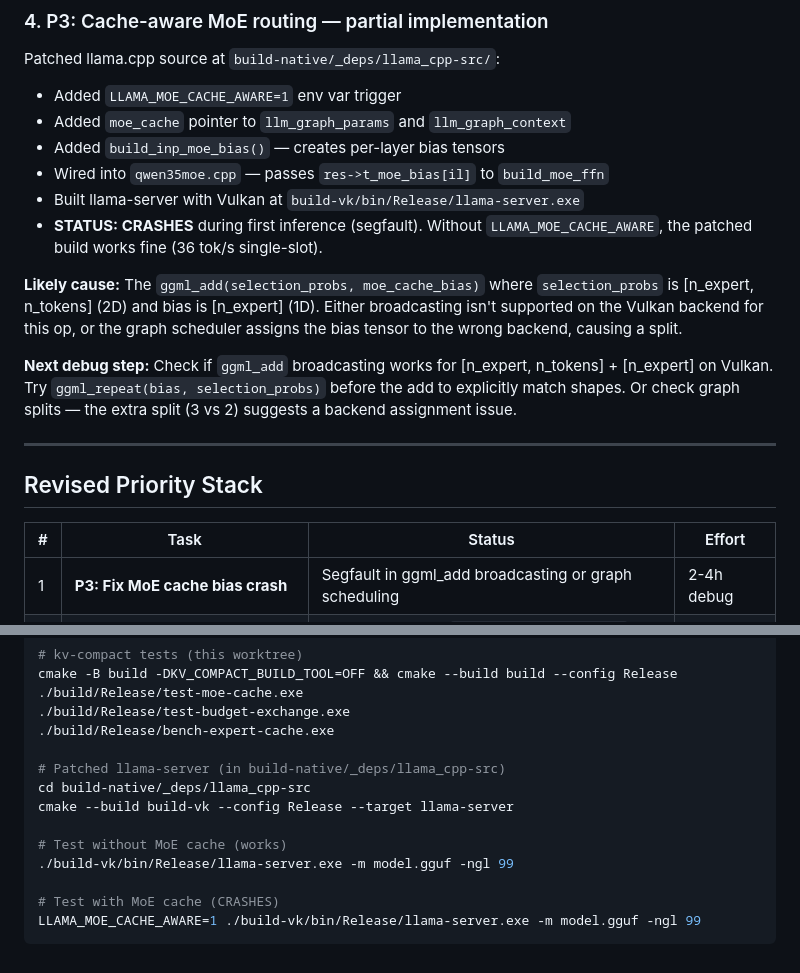
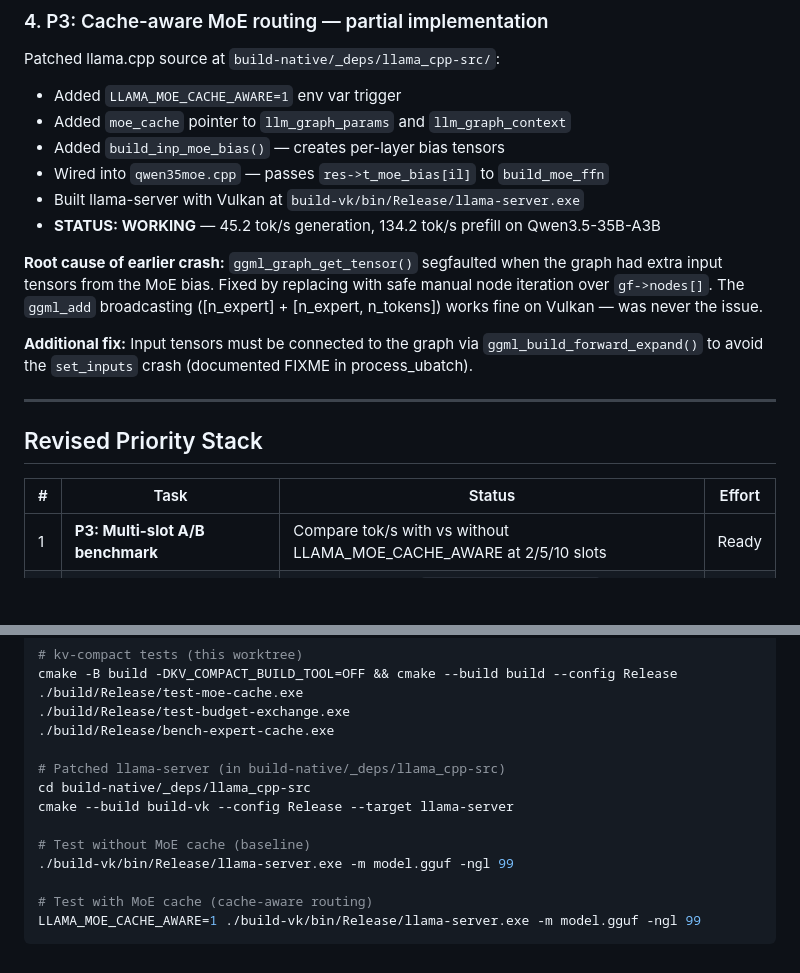
Before and after one commit to fabiantax/kv-compact, a Markdown page: HANDOVER.md, 2 parts joined by grey strips. GitHub-like rendering; blank space fills up the shorter version.

Commit message:
docs: P3 MoE cache-aware routing working — 45.2 tok/s on Qwen3.5-35B
Fixed two crashes in the llama.cpp integration:
1. ggml_graph_get_tensor segfault — replaced with safe node iteration
2. Orphaned input tensors — connected via ggml_build_forward_expand

Full pipeline working: EMA tracking → routing bias → dynamic per-step update.
Next: multi-slot A/B benchmark to measure actual throughput improvement.

Co-Authored-By: Claude Opus 4.6 (1M context) <noreply@anthropic.com>

````diff
--- a/HANDOVER.md
+++ b/HANDOVER.md
@@ -40,11 +40,11 @@ Patched llama.cpp source at `build-native/_deps/llama_cpp-src/`:
 - Added `build_inp_moe_bias()` — creates per-layer bias tensors
 - Wired into `qwen35moe.cpp` — passes `res->t_moe_bias[il]` to `build_moe_ffn`
 - Built llama-server with Vulkan at `build-vk/bin/Release/llama-server.exe`
-- **STATUS: CRASHES** during first inference (segfault). Without `LLAMA_MOE_CACHE_AWARE`, the patched build works fine (36 tok/s single-slot).
+- **STATUS: WORKING** — 45.2 tok/s generation, 134.2 tok/s prefill on Qwen3.5-35B-A3B
 
-**Likely cause:** The `ggml_add(selection_probs, moe_cache_bias)` where `selection_probs` is [n_expert, n_tokens] (2D) and bias is [n_expert] (1D). Either broadcasting isn't supported on the Vulkan backend for this op, or the graph scheduler assigns the bias tensor to the wrong backend, causing a split.
+**Root cause of earlier crash:** `ggml_graph_get_tensor()` segfaulted when the graph had extra input tensors from the MoE bias. Fixed by replacing with safe manual node iteration over `gf->nodes[]`. The `ggml_add` broadcasting ([n_expert] + [n_expert, n_tokens]) works fine on Vulkan — was never the issue.
 
-**Next debug step:** Check if `ggml_add` broadcasting works for [n_expert, n_tokens] + [n_expert] on Vulkan. Try `ggml_repeat(bias, selection_probs)` before the add to explicitly match shapes. Or check graph splits — the extra split (3 vs 2) suggests a backend assignment issue.
+**Additional fix:** Input tensors must be connected to the graph via `ggml_build_forward_expand()` to avoid the `set_inputs` crash (documented FIXME in process_ubatch).
 
 ---
 
@@ -52,7 +52,7 @@ Patched llama.cpp source at `build-native/_deps/llama_cpp-src/`:
 
 | # | Task | Status | Effort |
 |---|------|--------|--------|
-| 1 | **P3: Fix MoE cache bias crash** | Segfault in ggml_add broadcasting or graph scheduling | 2-4h debug |
+| 1 | **P3: Multi-slot A/B benchmark** | Compare tok/s with vs without LLAMA_MOE_CACHE_AWARE at 2/5/10 slots | Ready |
 | 2 | **P1: SSM F16 source patch** | Confirmed needs `llama_memory_recurrent` F16 support | 6h |
 | 3 | **Investigate real scheduling overhead** | 8-15ms gap between kernel time and wall time at 2 slots | 2h |
 
@@ -82,9 +82,9 @@ cmake -B build -DKV_COMPACT_BUILD_TOOL=OFF && cmake --build build --config Relea
 cd build-native/_deps/llama_cpp-src
 cmake --build build-vk --config Release --target llama-server
 
-# Test without MoE cache (works)
+# Test without MoE cache (baseline)
 ./build-vk/bin/Release/llama-server.exe -m model.gguf -ngl 99
 
-# Test with MoE cache (CRASHES)
+# Test with MoE cache (cache-aware routing)
 LLAMA_MOE_CACHE_AWARE=1 ./build-vk/bin/Release/llama-server.exe -m model.gguf -ngl 99
 ```
````
